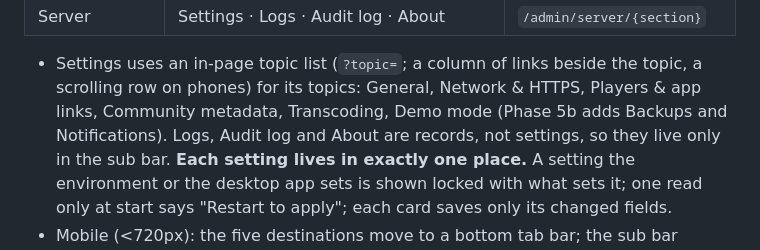
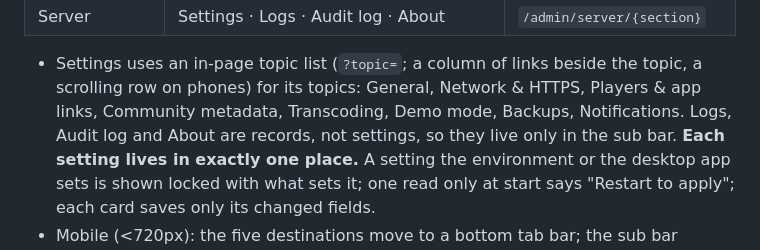
Before and after one commit to KodeStar/audiosilo-server, a Markdown page: admin-ui/STYLEGUIDE.md, the part around the change. Rendered like a GitHub page.

Commit message:
Style guide: the Backups and Notifications topics exist

```diff
--- a/admin-ui/STYLEGUIDE.md
+++ b/admin-ui/STYLEGUIDE.md
@@ -53,7 +53,7 @@ Sub bar (48px, per destination):      Title  [segmented control of sections]
 
 - Settings uses an in-page topic list (`?topic=`; a column of links beside the topic, a scrolling row
   on phones) for its topics: General, Network & HTTPS, Players & app links, Community metadata,
-  Transcoding, Demo mode (Phase 5b adds Backups and Notifications). Logs, Audit log and About are
+  Transcoding, Demo mode, Backups, Notifications. Logs, Audit log and About are
   records, not settings, so they live only in the sub bar. **Each setting lives in exactly one
   place.** A setting the environment or the desktop app sets is shown locked with what sets it; one
   read only at start says "Restart to apply"; each card saves only its changed fields.
```
